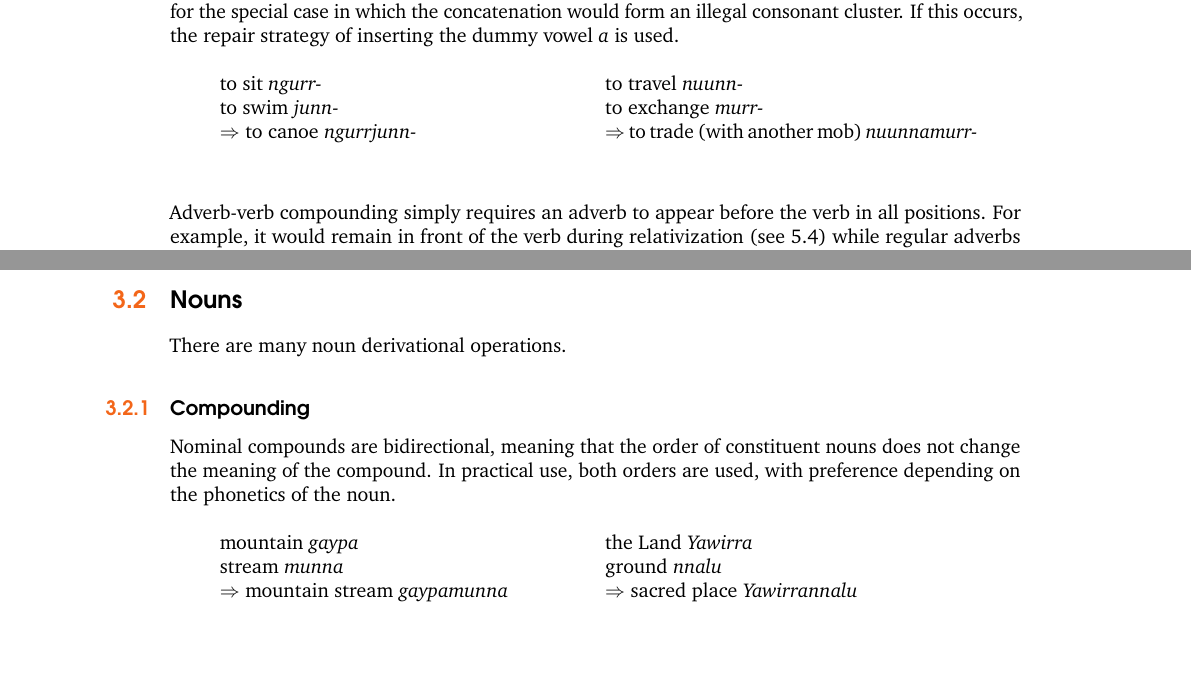
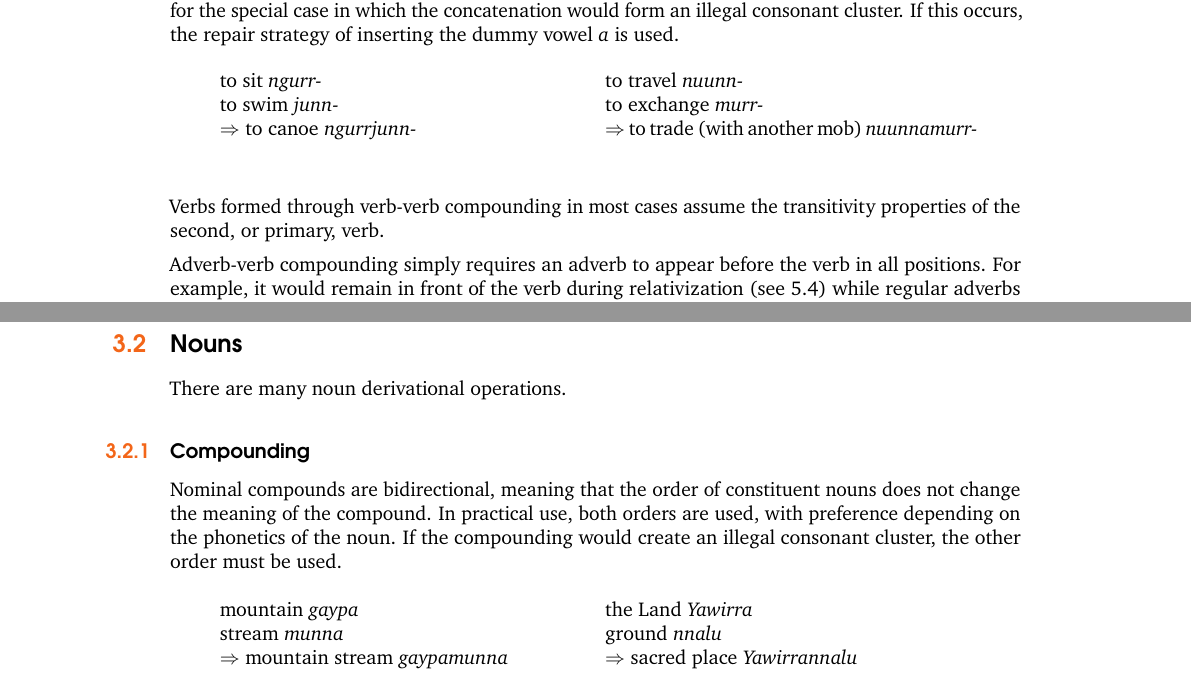
Before and after one commit to kdelwat/Ngujari, a LaTeX book (main.tex, which reads Chapters/derivation.tex): two parts of pages 19 and 20 of 43, joined at a grey line, cut so that both start at the same text, the shorter picture padded with empty space. Compiled offline with pdfLaTeX.

Commit message:
More derivation

```diff
--- a/Chapters/derivation.tex
+++ b/Chapters/derivation.tex
@@ -27,6 +27,9 @@ to exchange \textit{murr-}\\
 $\Rightarrow$ to trade (with another mob)~\textit{nuunnamurr-}
 \end{multicols}
 \end{quote}
+
+Verbs formed through verb-verb compounding in most cases assume the transitivity
+properties of the second, or primary, verb.
 
 Adverb-verb compounding simply requires an adverb to appear before the verb in
 all positions. For example, it would remain in front of the verb during
@@ -58,7 +61,8 @@ There are many noun derivational operations.
 
 Nominal compounds are bidirectional, meaning that the order of constituent nouns
 does not change the meaning of the compound. In practical use, both orders are
-used, with preference depending on the phonetics of the noun.
+used, with preference depending on the phonetics of the noun. If the compounding
+would create an illegal consonant cluster, the other order must be used.
 
 \begin{quote}
 \begin{multicols}{2}
```
